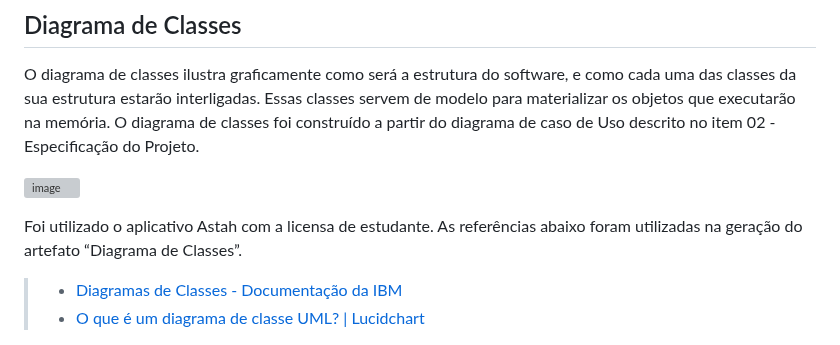
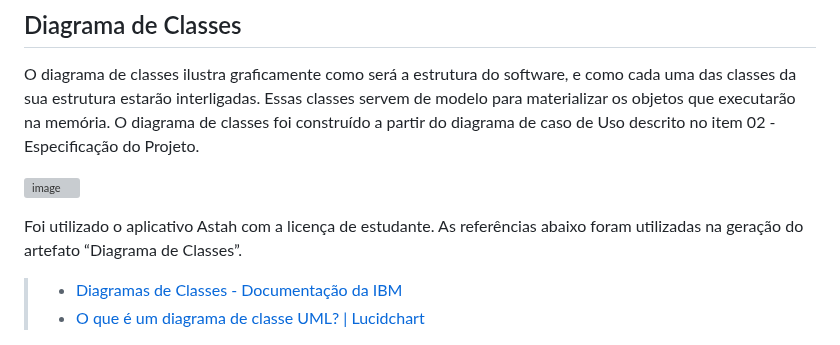
Before and after one commit to ICEI-PUC-Minas-PMV-ADS/pmv-ads-2023-2-e3-proj-mov-t2-pmv-ads-2023-2-e3-proj-mov-t2-time5, a Markdown page: docs/05-Arquitetura da Solução.md, the part around the change. Drawn GitHub-style; grey boxes are pictures that could not be loaded.

Commit message:
Update 05-Arquitetura da Solução.md
feat: atualização Diagrama de classes

```diff
--- a/docs/05-Arquitetura da Solução.md
+++ b/docs/05-Arquitetura da Solução.md
@@ -12,7 +12,7 @@ O diagrama de classes ilustra graficamente como será a estrutura do software, e
 
 ![image](https://github.com/ICEI-PUC-Minas-PMV-ADS/pmv-ads-2023-2-e3-proj-mov-t2-pmv-ads-2023-2-e3-proj-mov-t2-time5/assets/104168502/2e88b4d8-8e3d-4c96-9b25-f6c8096faa2b)
 
-Foi utilizado o aplicativo Astah com a licensa de estudante.
+Foi utilizado o aplicativo Astah com a licença de estudante.
 As referências abaixo foram utilizadas na geração do artefato “Diagrama de Classes”.
 
 > - [Diagramas de Classes - Documentação da IBM](https://www.ibm.com/docs/pt-br/rational-soft-arch/9.6.1?topic=diagrams-class)
```
